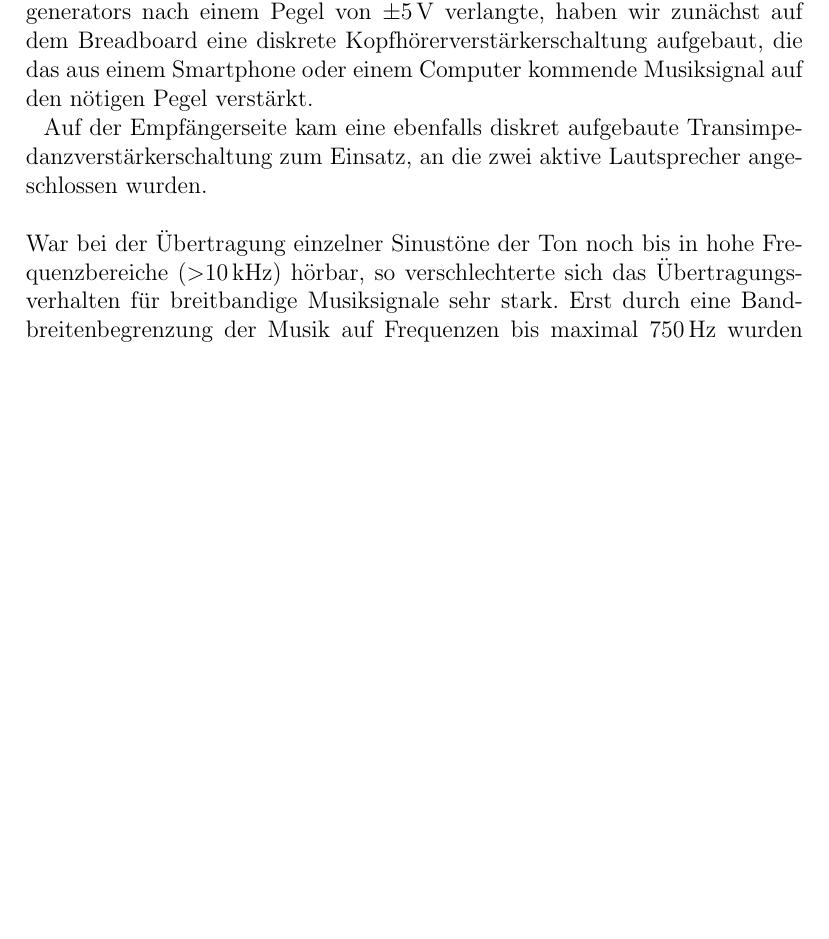
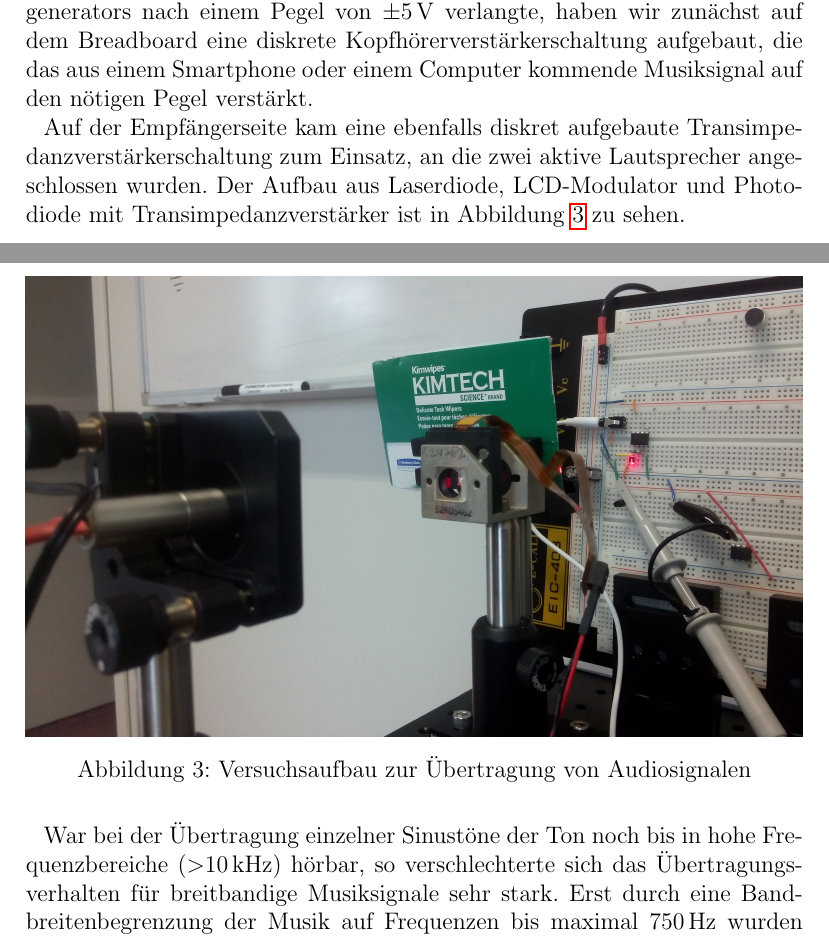
Before and after one commit to ekiwi/iph, a LaTeX document (report/report.tex): part of page 5 of 19 before the commit and two parts of pages 5 and 6 of 20 after it, the two joined at a grey line, cut so that both start at the same text, the shorter picture padded with empty space. Compiled offline with pdfLaTeX.

Commit message:
Added photo of the experiment setup to section 2.2

```diff
--- a/report/report.tex
+++ b/report/report.tex
@@ -93,8 +93,15 @@ Im nächsten Schritt sollten statt einfachen Sinussignalen, die sich direkt im S
 
 Aufgrund der in Abschnitt \ref{sec:lcd_transfer_characteristics} erläuterten Versuchsergebnisse war es unser Ziel, den Modulator weiterhin mit einer hochfrequenten, amplitudenmodulierten Trägerwelle anzusteuern. Da der Modulationseingang des Signalgenerators nach einem Pegel von $\pm$\SI{5}{\volt} verlangte, haben wir zunächst auf dem Breadboard eine diskrete Kopfhörerverstärkerschaltung aufgebaut, die das aus einem Smartphone oder einem Computer kommende Musiksignal auf den nötigen Pegel verstärkt.
 
-Auf der Empfängerseite kam eine ebenfalls diskret aufgebaute Transimpedanzverstärkerschaltung zum Einsatz, an die zwei aktive Lautsprecher angeschlossen wurden.
-\\\\
+Auf der Empfängerseite kam eine ebenfalls diskret aufgebaute Transimpedanzverstärkerschaltung zum Einsatz, an die zwei aktive Lautsprecher angeschlossen wurden. Der Aufbau aus Laserdiode, LCD-Modulator und Photodiode mit Transimpedanzverstärker ist in Abbildung \ref{fig:photo_lcd_experiment} zu sehen.
+
+\begin{figure}[H]
+  \centering
+    \includegraphics[width=\textwidth]{img/photo_lcd_experiment.jpg}
+  \caption{Versuchsaufbau zur Übertragung von Audiosignalen}
+  \label{fig:photo_lcd_experiment}
+\end{figure}
+
 War bei der Übertragung einzelner Sinustöne der Ton noch bis in hohe Frequenzbereiche ($>$\SI{10}{\kilo\hertz}) hörbar, so verschlechterte sich das Übertragungsverhalten für breitbandige Musiksignale sehr stark. Erst durch eine Bandbreitenbegrenzung der Musik auf Frequenzen bis maximal \SI{750}{\hertz} wurden einzelne Basstöne aus dem Ursprungssignal erkennbar, die jedoch weiterhin von starken Störgeräuschen und Verzerrungen begleitet wurden.
 
 \begin{figure}[H]
```
Also changed, not shown: report/img/photo_lcd_experiment.jpg (added).
